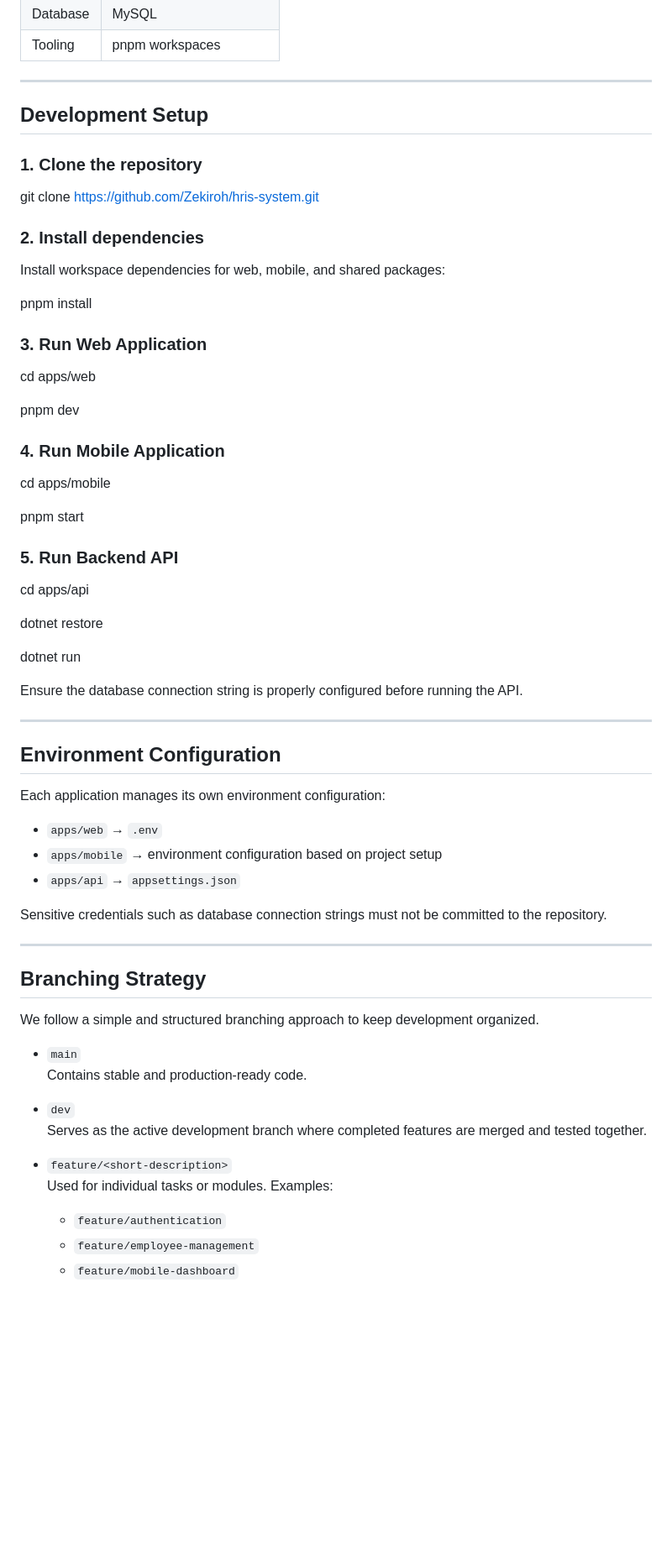
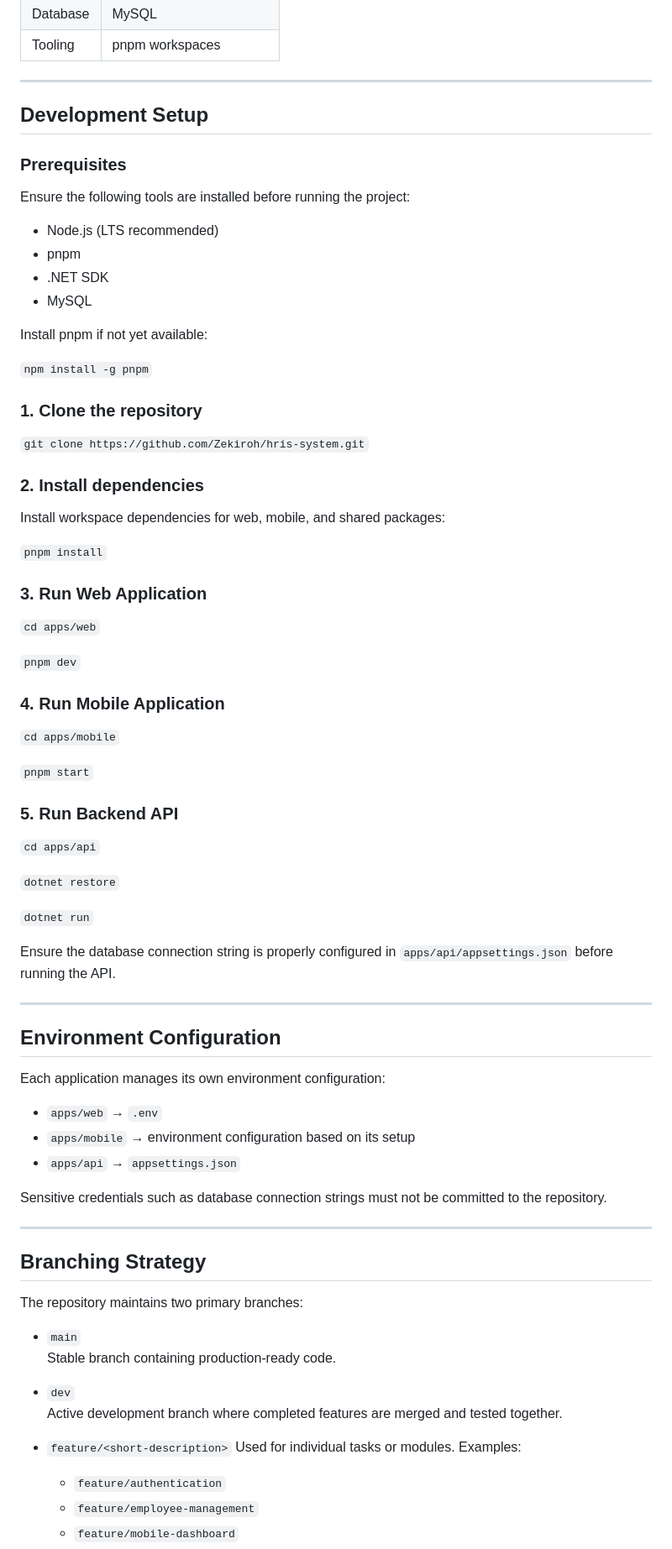
Before and after one commit to Zekiroh/hris-system, a Markdown page: README.md, the part around one of its changes. Shown at 84% size. Drawn GitHub-style; blank space fills up the shorter version.

Commit message:
Refine README for improved clarity and detail
Enhanced README to provide clearer details on system functionalities, repository structure, and development setup.

```diff
--- a/README.md
+++ b/README.md
@@ -64,38 +64,52 @@ HRIS-SYSTEM/
 
 ## Development Setup
 
+### Prerequisites
+
+Ensure the following tools are installed before running the project:
+
+- Node.js (LTS recommended)
+- pnpm
+- .NET SDK
+- MySQL
+
+
+Install pnpm if not yet available:
+
+`npm install -g pnpm`
+
 ### 1. Clone the repository
 
-git clone https://github.com/Zekiroh/hris-system.git
+`git clone https://github.com/Zekiroh/hris-system.git`
 
 ### 2. Install dependencies
 
 Install workspace dependencies for web, mobile, and shared packages:
 
-pnpm install
+`pnpm install`
 
 ### 3. Run Web Application
 
-cd apps/web
+`cd apps/web`
 
-pnpm dev
+`pnpm dev`
 
 ### 4. Run Mobile Application
 
-cd apps/mobile
+`cd apps/mobile`
 
-pnpm start
+`pnpm start`
 
 ### 5. Run Backend API
 
-cd apps/api
+`cd apps/api`
 
-dotnet restore
+`dotnet restore`
 
-dotnet run
+`dotnet run`
 
 
-Ensure the database connection string is properly configured before running the API.
+Ensure the database connection string is properly configured in `apps/api/appsettings.json` before running the API.
 
 ---
 
@@ -104,7 +118,7 @@ Ensure the database connection string is properly configured before running the
 Each application manages its own environment configuration:
 
 - `apps/web` → `.env`
-- `apps/mobile` → environment configuration based on project setup
+- `apps/mobile` → environment configuration based on its setup
 - `apps/api` → `appsettings.json`
 
 Sensitive credentials such as database connection strings must not be committed to the repository.
@@ -113,16 +127,15 @@ Sensitive credentials such as database connection strings must not be committed
 
 ## Branching Strategy
 
-We follow a simple and structured branching approach to keep development organized.
+The repository maintains two primary branches:
 
 - `main`
-  Contains stable and production-ready code.
+  Stable branch containing production-ready code.
 
 - `dev`
-  Serves as the active development branch where completed features are merged and tested together.
+  Active development branch where completed features are merged and tested together.
 
-- `feature/<short-description>`
-  Used for individual tasks or modules. Examples:
+- `feature/<short-description>` Used for individual tasks or modules. Examples:
   - `feature/authentication`
   - `feature/employee-management`
   - `feature/mobile-dashboard`
```
Also changed, not shown: other parts of README.md (+18 -17 lines).
